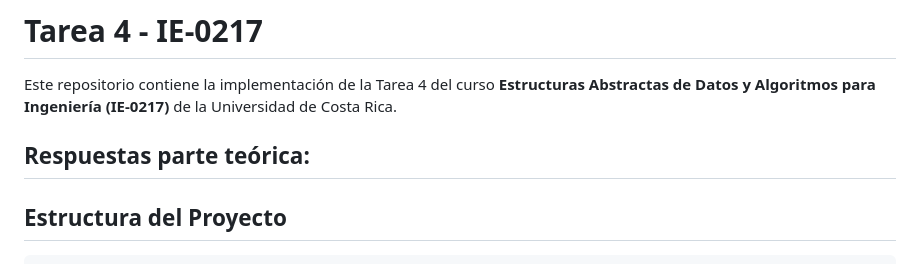
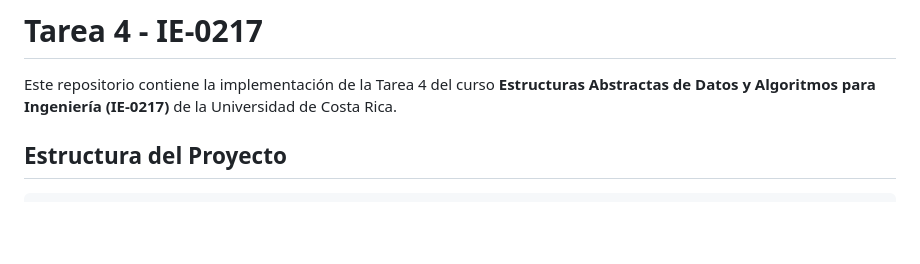
Before and after one commit to Anthony-M-G/ie0217, a Markdown page: Tareas/Tarea4/README.md, the part around the change. GitHub-like rendering; blank space fills up the shorter version.

Commit message:
fix: README

```diff
--- a/Tareas/Tarea4/README.md
+++ b/Tareas/Tarea4/README.md
@@ -1,8 +1,6 @@
 # Tarea 4 - IE-0217
 
 Este repositorio contiene la implementación de la Tarea 4 del curso **Estructuras Abstractas de Datos y Algoritmos para Ingeniería (IE-0217)** de la Universidad de Costa Rica.
-
-## Respuestas parte teórica:
 
 ## Estructura del Proyecto
 
```
